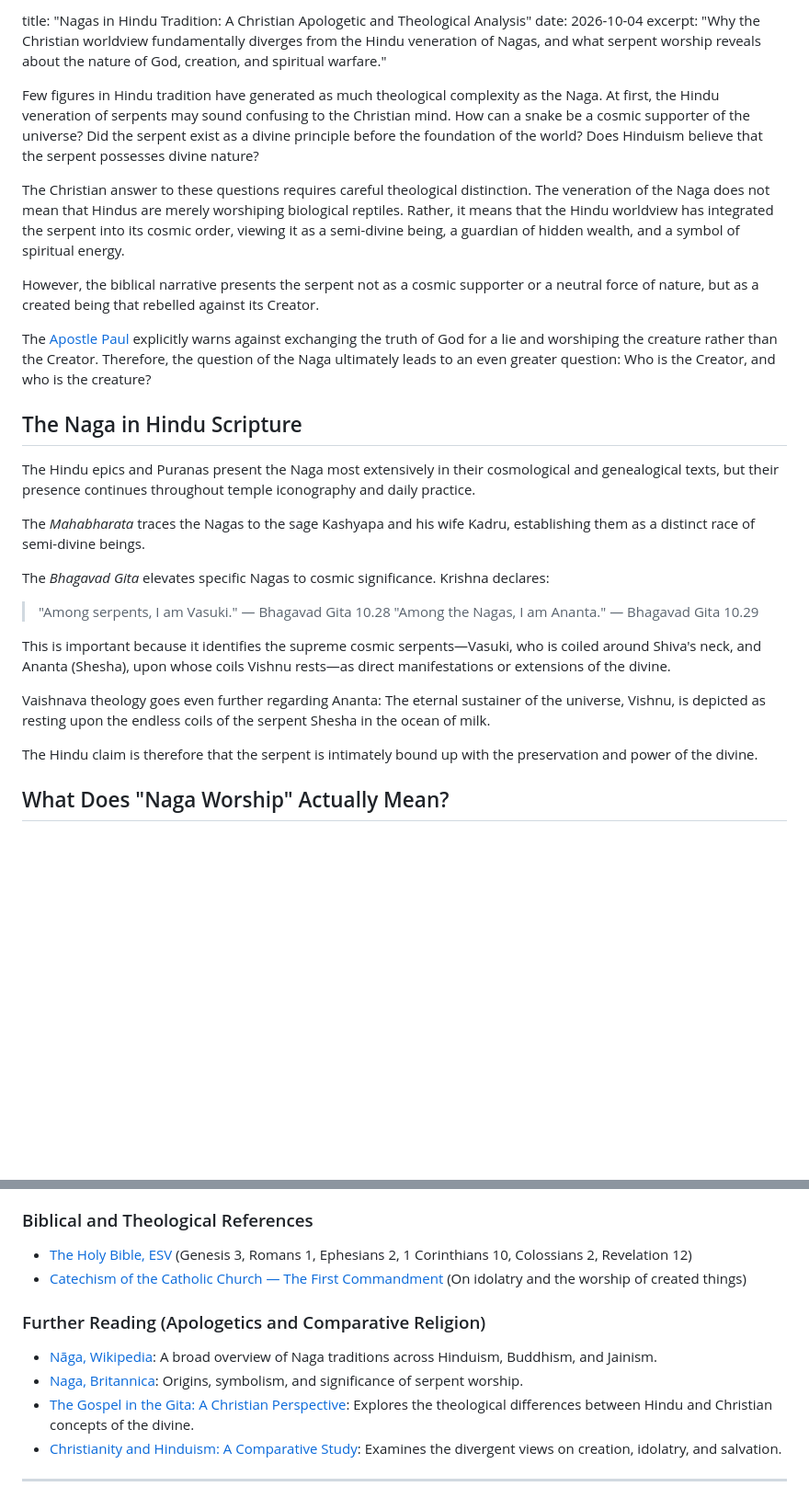
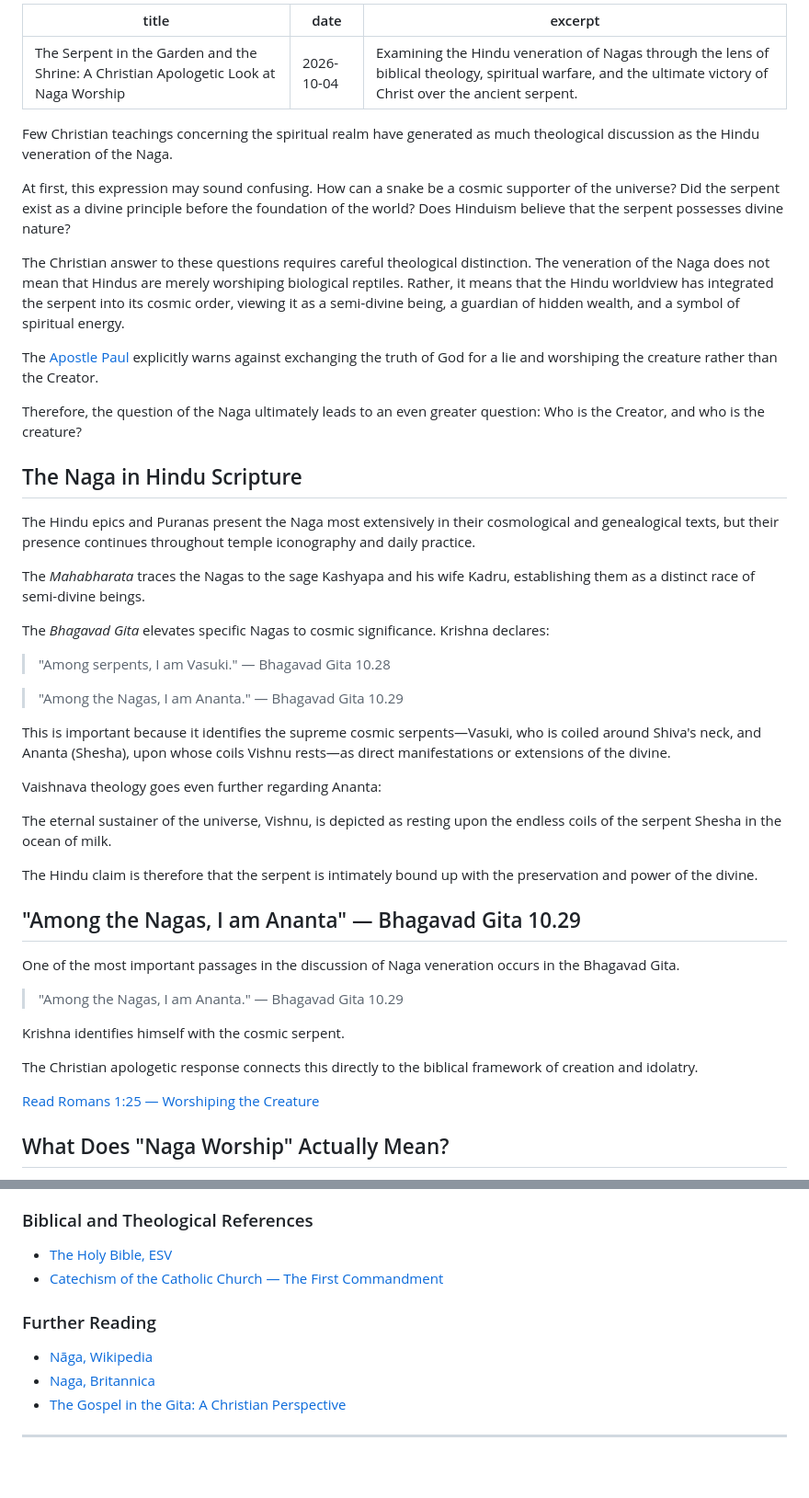
Before and after one commit to anthonywilliam8311-Jesus/theology, a Markdown page: articles/Hinduism/nagas-in-Hindu-tradition.md, 2 parts joined by grey strips. Shown at 92% size. Drawn GitHub-style; blank space fills up the shorter version.

```diff
--- a/articles/Hinduism/nagas-in-Hindu-tradition.md
+++ b/articles/Hinduism/nagas-in-Hindu-tradition.md
@@ -1,14 +1,18 @@
-title: "Nagas in Hindu Tradition: A Christian Apologetic and Theological Analysis"
+---
+title: The Serpent in the Garden and the Shrine: A Christian Apologetic Look at Naga Worship
 date: 2026-10-04
-excerpt: "Why the Christian worldview fundamentally diverges from the Hindu veneration of Nagas, and what serpent worship reveals about the nature of God, creation, and spiritual warfare."
+excerpt: Examining the Hindu veneration of Nagas through the lens of biblical theology, spiritual warfare, and the ultimate victory of Christ over the ancient serpent.
+---
 
-Few figures in Hindu tradition have generated as much theological complexity as the Naga. At first, the Hindu veneration of serpents may sound confusing to the Christian mind. How can a snake be a cosmic supporter of the universe? Did the serpent exist as a divine principle before the foundation of the world? Does Hinduism believe that the serpent possesses divine nature?
+Few Christian teachings concerning the spiritual realm have generated as much theological discussion as the Hindu veneration of the Naga.
+
+At first, this expression may sound confusing. How can a snake be a cosmic supporter of the universe? Did the serpent exist as a divine principle before the foundation of the world? Does Hinduism believe that the serpent possesses divine nature?
 
 The Christian answer to these questions requires careful theological distinction. The veneration of the Naga does not mean that Hindus are merely worshiping biological reptiles. Rather, it means that the Hindu worldview has integrated the serpent into its cosmic order, viewing it as a semi-divine being, a guardian of hidden wealth, and a symbol of spiritual energy.
 
-However, the biblical narrative presents the serpent not as a cosmic supporter or a neutral force of nature, but as a created being that rebelled against its Creator.
+The [Apostle Paul](https://www.biblegateway.com/passage/?search=Romans%201&version=ESV) explicitly warns against exchanging the truth of God for a lie and worshiping the creature rather than the Creator.
 
-The [Apostle Paul](https://www.biblegateway.com/passage/?search=Romans%201&version=ESV) explicitly warns against exchanging the truth of God for a lie and worshiping the creature rather than the Creator. Therefore, the question of the Naga ultimately leads to an even greater question: Who is the Creator, and who is the creature?
+Therefore, the question of the Naga ultimately leads to an even greater question: Who is the Creator, and who is the creature?
 
 ## The Naga in Hindu Scripture
 
@@ -17,15 +21,30 @@ The Hindu epics and Puranas present the Naga most extensively in their cosmologi
 The *Mahabharata* traces the Nagas to the sage Kashyapa and his wife Kadru, establishing them as a distinct race of semi-divine beings.
 
 The *Bhagavad Gita* elevates specific Nagas to cosmic significance. Krishna declares:
+
 > "Among serpents, I am Vasuki." — Bhagavad Gita 10.28
+
 > "Among the Nagas, I am Ananta." — Bhagavad Gita 10.29
 
 This is important because it identifies the supreme cosmic serpents—Vasuki, who is coiled around Shiva's neck, and Ananta (Shesha), upon whose coils Vishnu rests—as direct manifestations or extensions of the divine.
 
 Vaishnava theology goes even further regarding Ananta:
+
 The eternal sustainer of the universe, Vishnu, is depicted as resting upon the endless coils of the serpent Shesha in the ocean of milk.
 
 The Hindu claim is therefore that the serpent is intimately bound up with the preservation and power of the divine.
+
+## "Among the Nagas, I am Ananta" — Bhagavad Gita 10.29
+
+One of the most important passages in the discussion of Naga veneration occurs in the Bhagavad Gita.
+
+> "Among the Nagas, I am Ananta." — Bhagavad Gita 10.29
+
+Krishna identifies himself with the cosmic serpent.
+
+The Christian apologetic response connects this directly to the biblical framework of creation and idolatry.
+
+[Read Romans 1:25 — Worshiping the Creature](https://www.biblegateway.com/passage/?search=Romans%201%3A25&version=ESV)
 
 ## What Does "Naga Worship" Actually Mean?
 
@@ -153,13 +180,12 @@ If the serpent in Eden was the deceiver who brought death, and if Jesus Christ i
 
 ### Biblical and Theological References
-* [The Holy Bible, ESV](https://www.biblegateway.com/) (Genesis 3, Romans 1, Ephesians 2, 1 Corinthians 10, Colossians 2, Revelation 12)
-* [Catechism of the Catholic Church — The First Commandment](https://www.vatican.va/content/catechism/en/part_three/section_two/chapter_two/article_1/paragraph_1_the_first_commandment.html) (On idolatry and the worship of created things)
+- [The Holy Bible, ESV](https://www.biblegateway.com/)
+- [Catechism of the Catholic Church — The First Commandment](https://www.vatican.va/content/catechism/en/part_three/section_two/chapter_two/article_1/paragraph_1_the_first_commandment.html)
 
-### Further Reading (Apologetics and Comparative Religion)
-* [Nāga, Wikipedia](https://en.wikipedia.org/wiki/N%C4%81ga): A broad overview of Naga traditions across Hinduism, Buddhism, and Jainism.
-* [Naga, Britannica](https://www.britannica.com/topic/naga-Hindu-mythology): Origins, symbolism, and significance of serpent worship.
-* [The Gospel in the Gita: A Christian Perspective](https://www.rzim.org/global-media/broadcasts/the-gospel-in-the-gita): Explores the theological differences between Hindu and Christian concepts of the divine.
-* [Christianity and Hinduism: A Comparative Study](https://www.amazon.com/dp/080282504X): Examines the divergent views on creation, idolatry, and salvation.
+### Further Reading
+- [Nāga, Wikipedia](https://en.wikipedia.org/wiki/N%C4%81ga)
+- [Naga, Britannica](https://www.britannica.com/topic/naga-Hindu-mythology)
+- [The Gospel in the Gita: A Christian Perspective](https://www.rzim.org/global-media/broadcasts/the-gospel-in-the-gita)
 
 ---
 Author: Anthony William
```
Also changed, not shown: other parts of articles/Hinduism/nagas-in-Hindu-tradition.md (+40 -32 lines).
